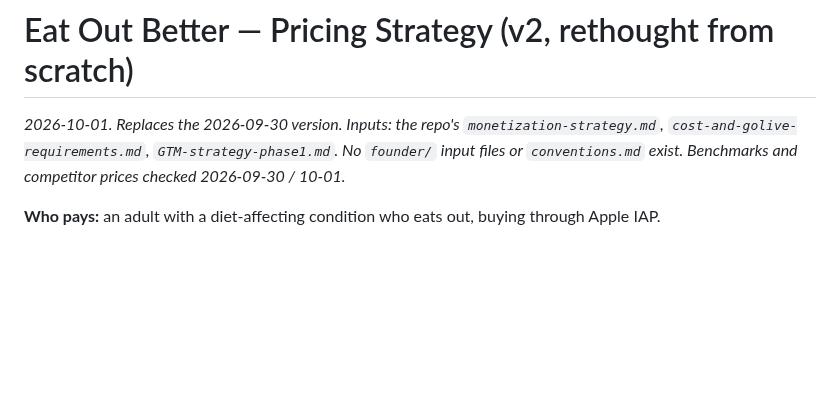
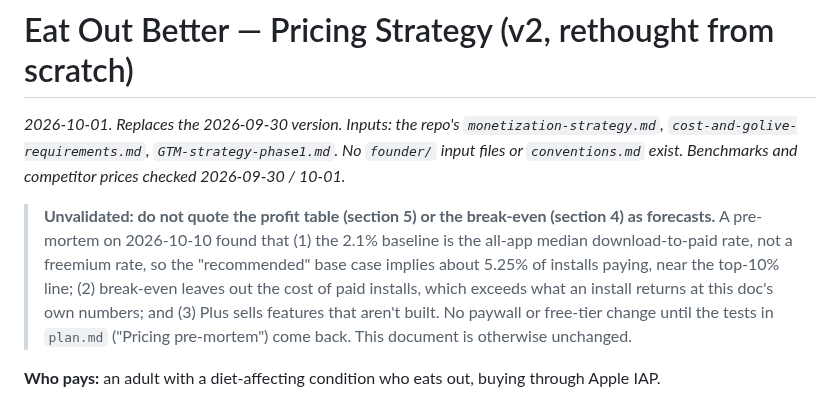
Before and after one commit to stlynn13-lgtm/eat-out-better, a Markdown page: pricing-strategy.md, the part around the change. GitHub-like rendering; blank space fills up the shorter version.

Commit message:
Add unvalidated-numbers warning to pricing-strategy.md
Co-Authored-By: Claude Sonnet 5.5 <noreply@anthropic.com>
Claude-Session: https://claude.ai/code/session_011FvXA3YuH2o9yp4QAfi7T2

```diff
--- a/pricing-strategy.md
+++ b/pricing-strategy.md
@@ -1,6 +1,8 @@
 # Eat Out Better — Pricing Strategy (v2, rethought from scratch)
 
 _2026-10-01. Replaces the 2026-09-30 version. Inputs: the repo's `monetization-strategy.md`, `cost-and-golive-requirements.md`, `GTM-strategy-phase1.md`. No `founder/` input files or `conventions.md` exist. Benchmarks and competitor prices checked 2026-09-30 / 10-01._
+
+> **Unvalidated: do not quote the profit table (section 5) or the break-even (section 4) as forecasts.** A pre-mortem on 2026-10-10 found that (1) the 2.1% baseline is the all-app median download-to-paid rate, not a freemium rate, so the "recommended" base case implies about 5.25% of installs paying, near the top-10% line; (2) break-even leaves out the cost of paid installs, which exceeds what an install returns at this doc's own numbers; and (3) Plus sells features that aren't built. No paywall or free-tier change until the tests in `plan.md` ("Pricing pre-mortem") come back. This document is otherwise unchanged.
 
 **Who pays:** an adult with a diet-affecting condition who eats out, buying through Apple IAP.
 
```
Also changed, not shown: log.md (+8 -0 lines).
